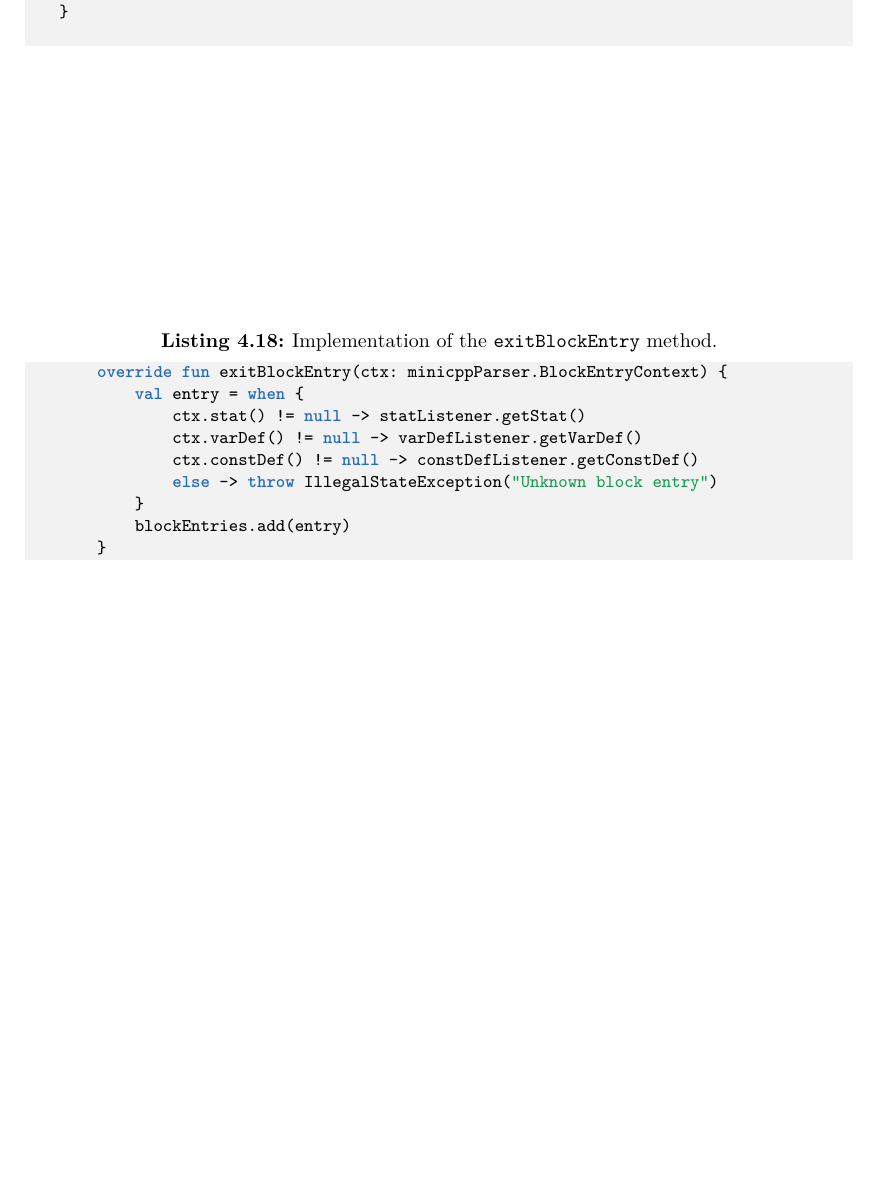
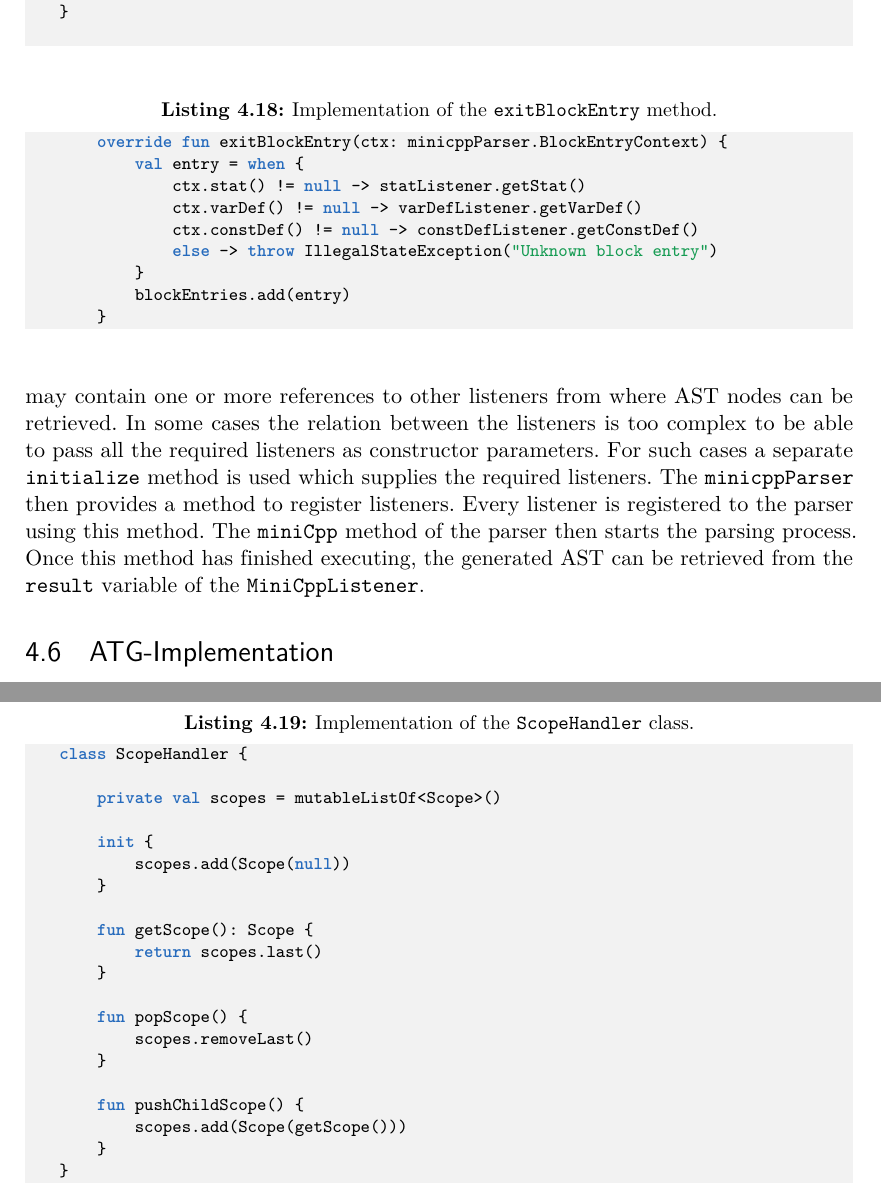
Before and after one commit to andi4971/masterarbeit, a LaTeX thesis (main.tex, which reads chapters/impl_frontend.tex): part of page 45 of 47 before the commit and two parts of pages 45 and 46 of 48 after it, the two joined at a grey line, cut so that both start at the same text, the shorter picture padded with empty space. Compiled offline with pdfLaTeX.

Commit message:
listener

```diff
--- a/chapters/impl_frontend.tex
+++ b/chapters/impl_frontend.tex
@@ -373,3 +373,33 @@ The code for adding a block entry to the stack is shown in \ref{lst:ListenerBloc
         blockEntries.add(entry)
     }
 \end{KotlinCode}
+
+For the management of variables and functions the \verb|Scope| class is used, same as in the visitor-based implementation. For the communication between listeners the \verb|ScopeHandler| class is used. The code of this class is shown in listing \ref{lst:ListenerScopeHandler}. Fundamentally, the \verb|ScopeHandler| manages a stack of \verb|Scope| instances. The \verb|init| block instantiates the root scope. The \verb|pushChildScope| method instantiates a new child scope and puts it onto the stack. Whenever a variable or function needs to be added, the current scope can be retrieved via the \verb|getScope| method. The \verb|ScopeHandler| instance is the same over the entire AST generation. All listeners that need to interact with the scope have access to the same instance.
+
+
+\begin{KotlinCode}[float,numbers=none,caption=Implementation of the \texttt{ScopeHandler} class., label=lst:ListenerScopeHandler]
+class ScopeHandler {
+
+    private val scopes = mutableListOf<Scope>()
+
+    init {
+        scopes.add(Scope(null))
+    }
+
+    fun getScope(): Scope {
+        return scopes.last()
+    }
+
+    fun popScope() {
+        scopes.removeLast()
+    }
+
+    fun pushChildScope() {
+        scopes.add(Scope(getScope()))
+    }
+}
+\end{KotlinCode}
+
+The execution process is similar to the visitor-implementation shown in listing \ref{lst:VisitorExec}. First all the listener instances are created. Depending on the listener it's constructor may contain one or more references to other listeners from where AST nodes can be retrieved. In some cases the relation between the listeners is too complex to be able to pass all the required listeners as constructor parameters. For such cases a separate \verb|initialize| method is used which supplies the required listeners. The \verb|minicppParser| then provides a method to register listeners. Every listener is registered to the parser using this method. The \verb|miniCpp| method of the parser then starts the parsing process. Once this method has finished executing, the generated AST can be retrieved from the \verb|result| variable of the \verb|MiniCppListener|.
+
+\section{ATG-Implementation}
```
Also changed, not shown: main.pdf, chapters/impl_frontend.tex (4 more changed lines).
